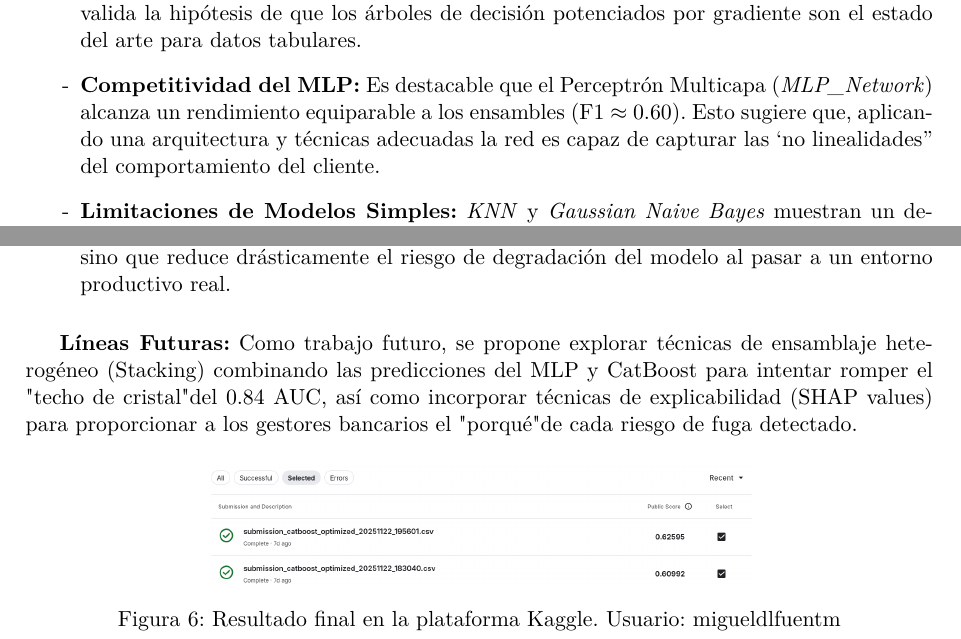
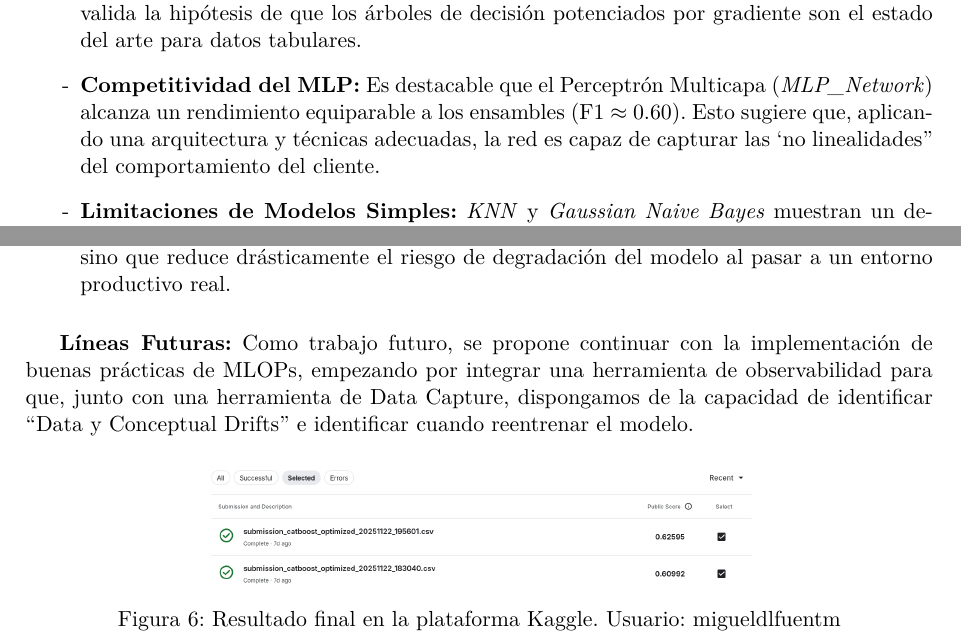
Before and after one commit to migueldlfuentem/ml-finance-churn-model, a LaTeX document (docs/memory/miguelDeLaFuenteMemoria.tex): two parts of pages 8 and 10 of 10, joined at a grey line, cut so that both start at the same text. Compiled offline with pdfLaTeX.

Commit message:
docs(Memory): Updated memory

```diff
--- a/docs/memory/miguelDeLaFuenteMemoria.tex
+++ b/docs/memory/miguelDeLaFuenteMemoria.tex
@@ -219,7 +219,7 @@
 
 	\begin{itemize}
 		\item \textbf{Dominio de Ensembles Boosting:} \textit{CatBoost} se posiciona como el modelo con mejor rendimiento global (F1 $\approx$ 0.61), seguido muy de cerca por \textit{LightGBM} y \textit{XGBoost}. Esto valida la hipótesis de que los árboles de decisión potenciados por gradiente son el estado del arte para datos tabulares.
-		\item \textbf{Competitividad del MLP:} Es destacable que el Perceptrón Multicapa (\textit{MLP\_Network}) alcanza un rendimiento equiparable a los ensambles (F1 $\approx$ 0.60). Esto sugiere que, aplicando una arquitectura y técnicas adecuadas la red es capaz de capturar las `no linealidades'' del comportamiento del cliente.
+		\item \textbf{Competitividad del MLP:} Es destacable que el Perceptrón Multicapa (\textit{MLP\_Network}) alcanza un rendimiento equiparable a los ensambles (F1 $\approx$ 0.60). Esto sugiere que, aplicando una arquitectura y técnicas adecuadas, la red es capaz de capturar las `no linealidades'' del comportamiento del cliente.
 		\item \textbf{Limitaciones de Modelos Simples:} \textit{KNN} y \textit{Gaussian Naive Bayes} muestran un desempeño significativamente inferior (F1 $< 0.55$). En el caso de KNN, la "maldición de la dimensionalidad" y el ruido en las fronteras de decisión locales penalizan el resultado.
 	\end{itemize}
 
@@ -269,7 +269,7 @@
 	\end{itemize}
 
 	\textbf{Líneas Futuras:}
-	Como trabajo futuro, se propone explorar técnicas de ensamblaje heterogéneo (Stacking) combinando las predicciones del MLP y CatBoost para intentar romper el "techo de cristal" del 0.84 AUC, así como incorporar técnicas de explicabilidad (SHAP values) para proporcionar a los gestores bancarios el "porqué" de cada riesgo de fuga detectado.
+	Como trabajo futuro, se propone continuar con la implementación de buenas prácticas de MLOPs, empezando por integrar una herramienta de observabilidad para que, junto con una herramienta de Data Capture, dispongamos de la capacidad de identificar ``Data y Conceptual Drifts'' e identificar cuando reentrenar el modelo.
 
 	\begin{figure}[H]
 		\centering
```
Also changed, not shown: 1 other file.
